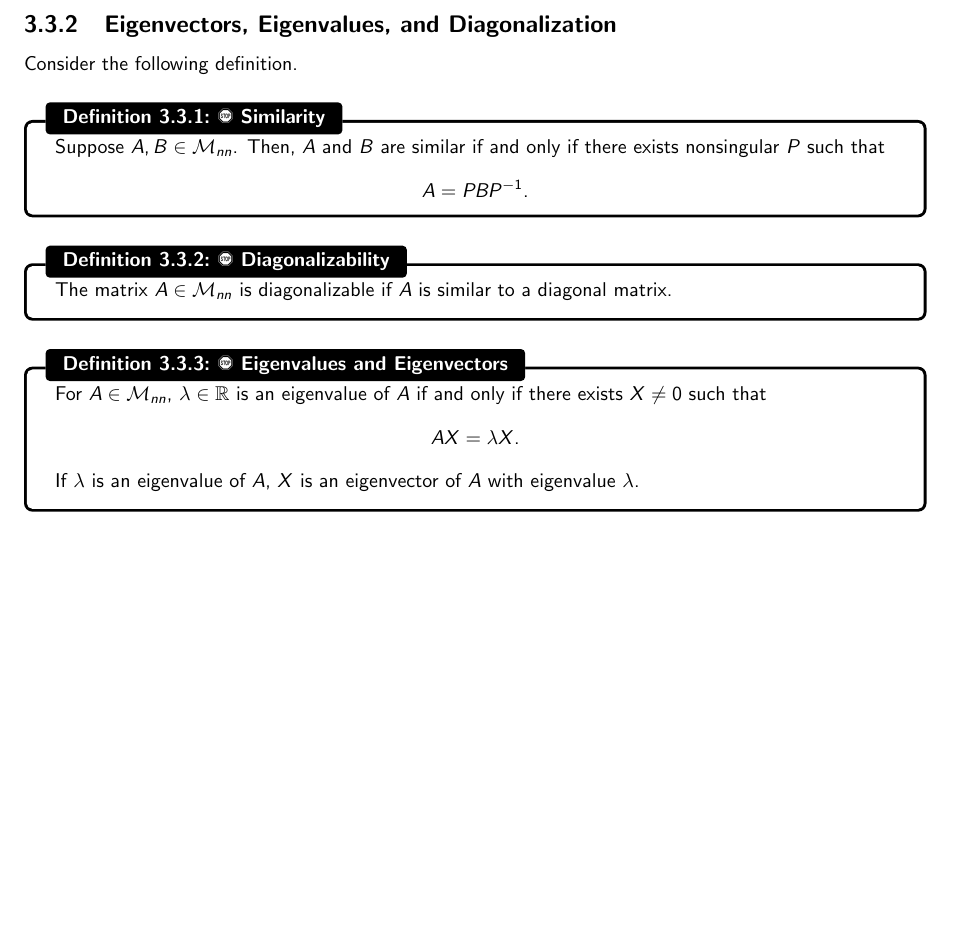
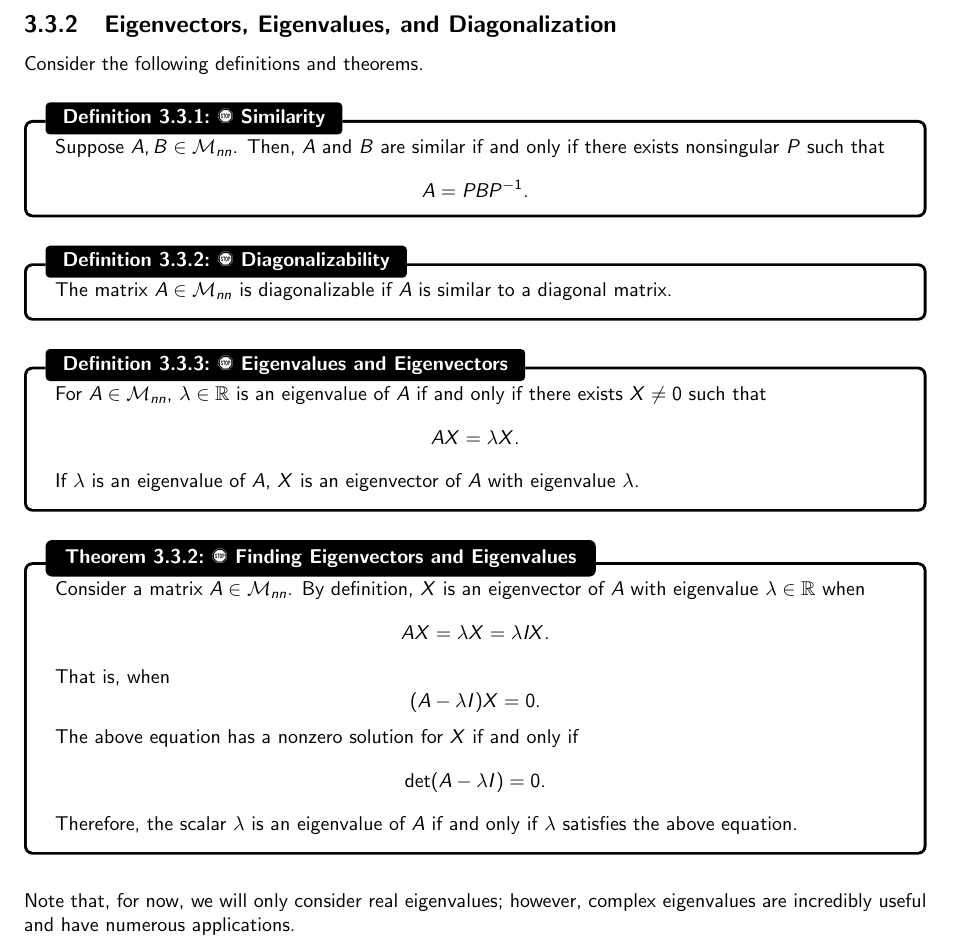
Before and after one commit to officialadithya/MATH-2135-Linear-Algebra-Notes, a LaTeX thesis (main.tex, which reads Chapters/determinantsAndEigenvalues.tex): part of page 59 of 76, cut so that both start at the same text, the shorter picture padded with empty space. Compiled offline with pdfLaTeX.

Commit message:
Added Thm regarding eigenvalues.

```diff
--- a/Chapters/determinantsAndEigenvalues.tex
+++ b/Chapters/determinantsAndEigenvalues.tex
@@ -263,7 +263,7 @@
 
     \subsection{Eigenvectors, Eigenvalues, and Diagonalization}
 
-        Consider the following definition.
+        Consider the following definitions and theorems.
 
         \begin{definition}{\Stop\,\,Similarity}{sim}
 
@@ -287,3 +287,23 @@
             If \(\lambda\) is an eigenvalue of \(A\), \(X\) is an eigenvector of \(A\) with eigenvalue \(\lambda\).
 
         \end{definition}
+        \begin{theorem}{\Stop\,\,Finding Eigenvectors and Eigenvalues}{findeigenvs}
+
+            Consider a matrix \(A\in\mathcal{M}_{nn}\). By definition, \(X\) is an eigenvector of \(A\) with eigenvalue \(\lambda\in\mathbb{R}\) when
+            \begin{equation*}
+                AX=\lambda X=\lambda IX.
+            \end{equation*}
+            That is, when
+            \begin{equation*}
+                (A-\lambda I)X=0.
+            \end{equation*}
+            The above equation has a nonzero solution for \(X\) if and only if
+            \begin{equation*}
+                \det(A-\lambda I)=0.
+            \end{equation*}
+            Therefore, the scalar \(\lambda\) is an eigenvalue of \(A\) if and only if \(\lambda\) satisfies the above equation.
+        \end{theorem}
+        \vphantom
+        \\
+        \\
+        Note that, for now, we will only consider real eigenvalues; however, complex eigenvalues are incredibly useful and have numerous applications.
```
Also changed, not shown: main.pdf.
